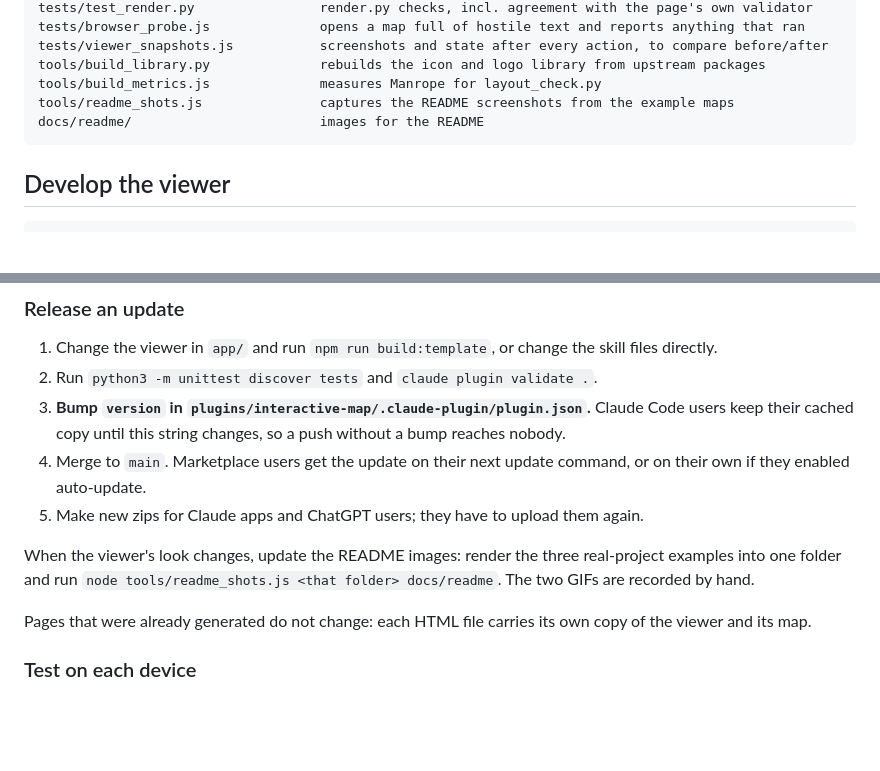
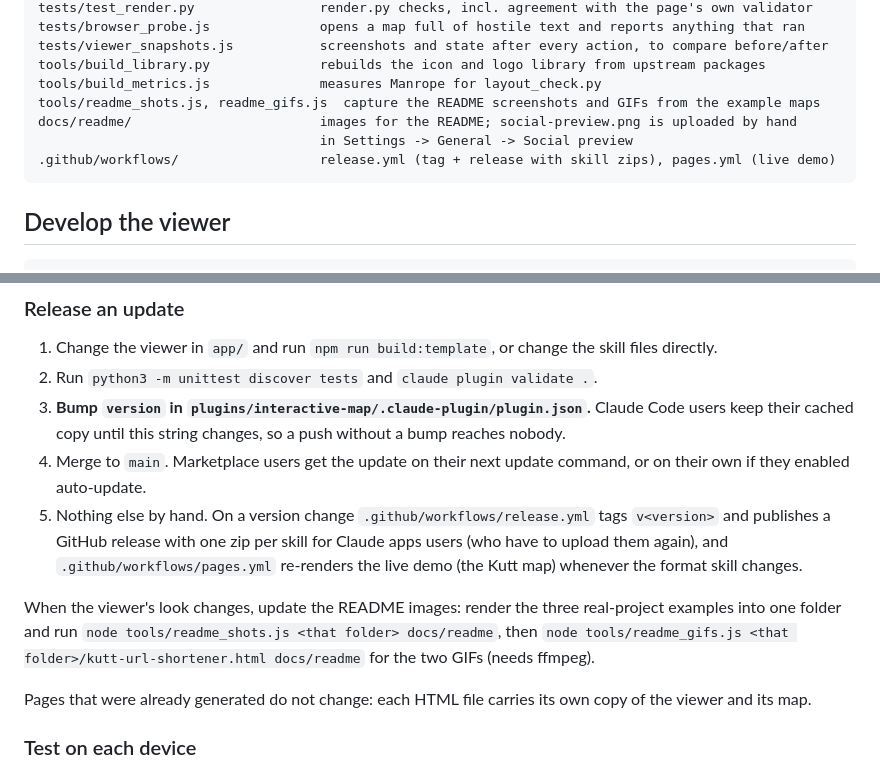
Before and after one commit to chekrizh/Interactive-Map-Builder, a Markdown page: docs/DEVELOPMENT.md, 2 parts joined by grey strips. GitHub-like rendering; blank space fills up the shorter version.

````diff
--- a/docs/DEVELOPMENT.md
+++ b/docs/DEVELOPMENT.md
@@ -37,8 +37,10 @@ tests/browser_probe.js              opens a map full of hostile text and reports
 tests/viewer_snapshots.js           screenshots and state after every action, to compare before/after
 tools/build_library.py              rebuilds the icon and logo library from upstream packages
 tools/build_metrics.js              measures Manrope for layout_check.py
-tools/readme_shots.js               captures the README screenshots from the example maps
-docs/readme/                        images for the README
+tools/readme_shots.js, readme_gifs.js  capture the README screenshots and GIFs from the example maps
+docs/readme/                        images for the README; social-preview.png is uploaded by hand
+                                    in Settings -> General -> Social preview
+.github/workflows/                  release.yml (tag + release with skill zips), pages.yml (live demo)
 ```
 
 ## Develop the viewer
@@ -64,9 +66,9 @@ Keep every file in the plugin readable and under 256 KiB (fonts and images aside
 2. Run `python3 -m unittest discover tests` and `claude plugin validate .`.
 3. **Bump `version` in `plugins/interactive-map/.claude-plugin/plugin.json`.** Claude Code users keep their cached copy until this string changes, so a push without a bump reaches nobody.
 4. Merge to `main`. Marketplace users get the update on their next update command, or on their own if they enabled auto-update.
-5. Make new zips for Claude apps and ChatGPT users; they have to upload them again.
+5. Nothing else by hand. On a version change `.github/workflows/release.yml` tags `v<version>` and publishes a GitHub release with one zip per skill for Claude apps users (who have to upload them again), and `.github/workflows/pages.yml` re-renders the live demo (the Kutt map) whenever the format skill changes.
 
-When the viewer's look changes, update the README images: render the three real-project examples into one folder and run `node tools/readme_shots.js <that folder> docs/readme`. The two GIFs are recorded by hand.
+When the viewer's look changes, update the README images: render the three real-project examples into one folder and run `node tools/readme_shots.js <that folder> docs/readme`, then `node tools/readme_gifs.js <that folder>/kutt-url-shortener.html docs/readme` for the two GIFs (needs ffmpeg).
 
 Pages that were already generated do not change: each HTML file carries its own copy of the viewer and its map.
 
````
Also changed, not shown: README.md (+3 -3 lines), docs/readme/social-preview.png (added), 7 other files.
